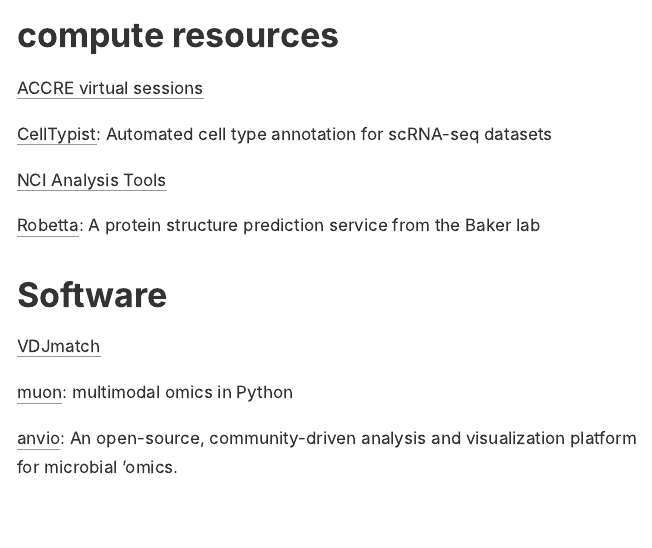
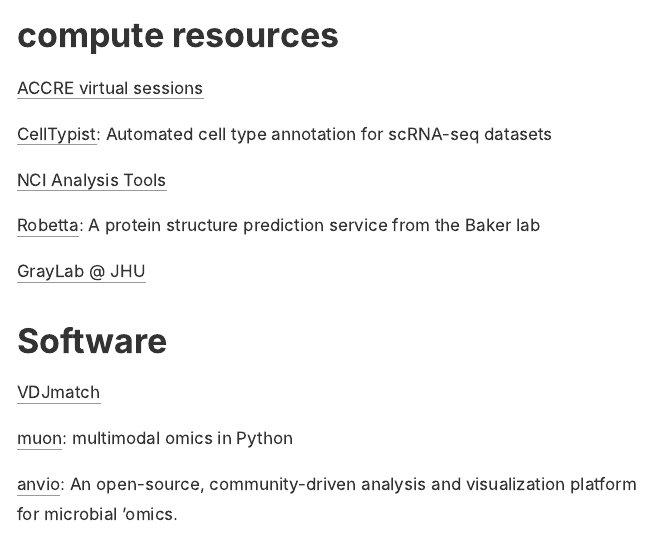
Before and after one commit to rcorty/rcorty.github.io, an R Markdown document (home.Rmd): the page in a window 1100 px wide, from 2110 px down. The pictures show the output file home.html that the author committed with the source, opened offline.

Commit message:
added graylab

```diff
--- a/home.Rmd
+++ b/home.Rmd
@@ -91,6 +91,8 @@
 
 [Robetta](https://robetta.bakerlab.org/): A protein structure prediction service from the Baker lab
 
+[GrayLab @ JHU](https://r2.graylab.jhu.edu/apps/index)
+
 
 # Software
 
```
Also changed, not shown: home.html.
